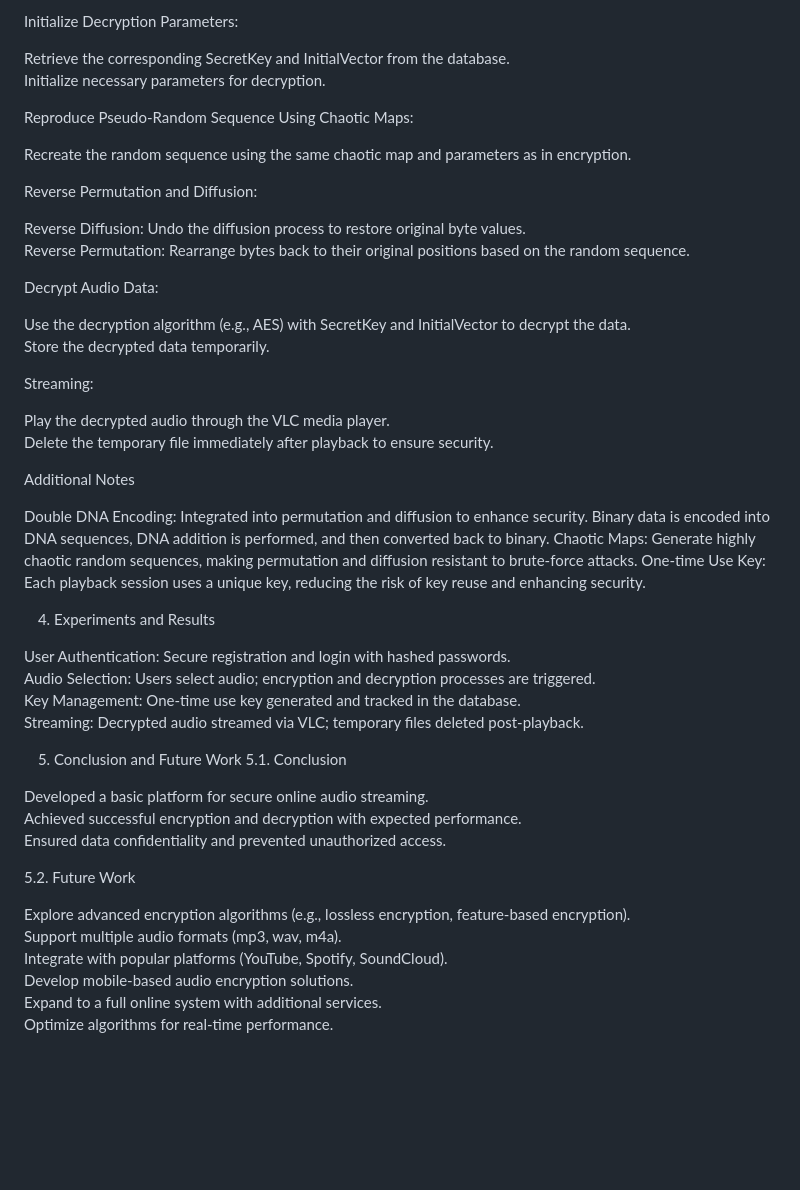
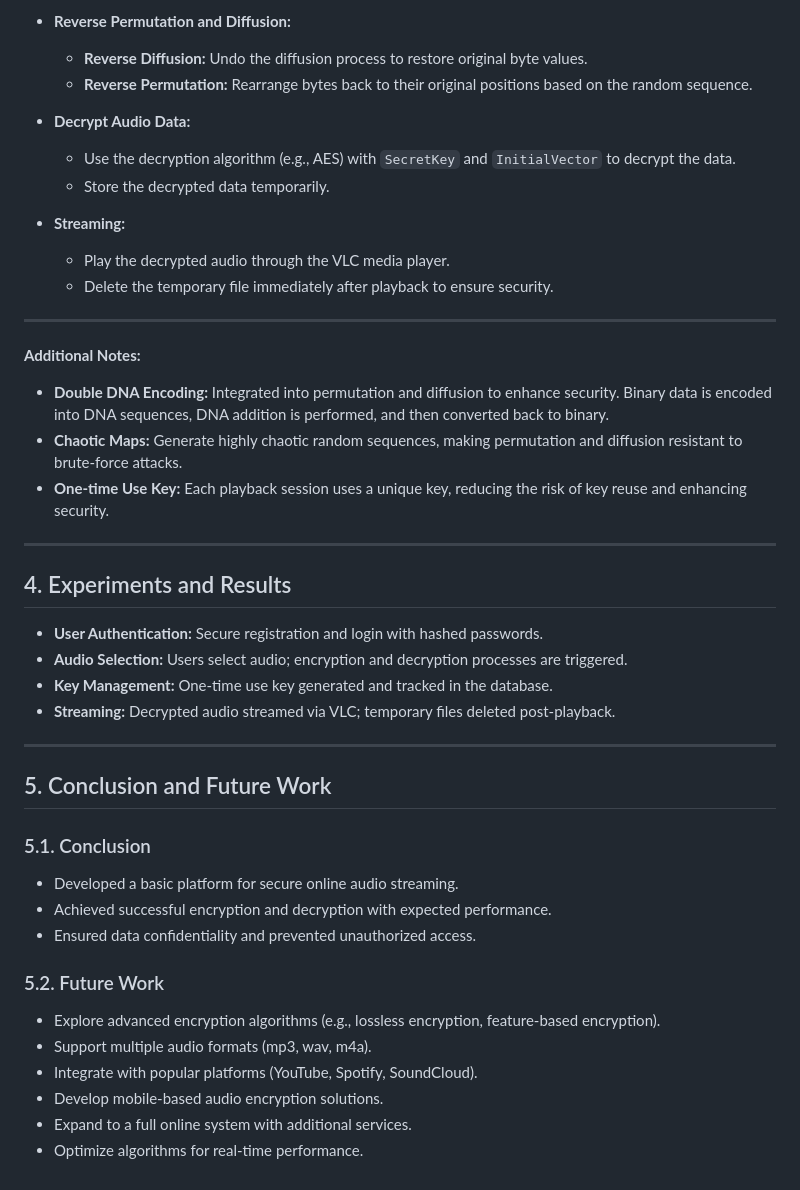
Before and after one commit to hytong05/NT219-Audio-Encryption, a Markdown page: README.MD, the part around the change printed below. Rendered like a GitHub page; blank space fills up the shorter version.

```diff
--- a/README.MD
+++ b/README.MD
@@ -176,61 +156,48 @@ Retrieve the encrypted audio file from the database.
 
-Initialize Decryption Parameters:
+- **Reverse Permutation and Diffusion:**
+  - **Reverse Diffusion:** Undo the diffusion process to restore original byte values.
+  - **Reverse Permutation:** Rearrange bytes back to their original positions based on the random sequence.
 
-Retrieve the corresponding SecretKey and InitialVector from the database.
-Initialize necessary parameters for decryption.
+- **Decrypt Audio Data:**
+  - Use the decryption algorithm (e.g., AES) with `SecretKey` and `InitialVector` to decrypt the data.
+  - Store the decrypted data temporarily.
 
+- **Streaming:**
+  - Play the decrypted audio through the VLC media player.
+  - Delete the temporary file immediately after playback to ensure security.
 
-Reproduce Pseudo-Random Sequence Using Chaotic Maps:
+---
 
-Recreate the random sequence using the same chaotic map and parameters as in encryption.
+**Additional Notes:**
 
+- **Double DNA Encoding:** Integrated into permutation and diffusion to enhance security. Binary data is encoded into DNA sequences, DNA addition is performed, and then converted back to binary.
+- **Chaotic Maps:** Generate highly chaotic random sequences, making permutation and diffusion resistant to brute-force attacks.
+- **One-time Use Key:** Each playback session uses a unique key, reducing the risk of key reuse and enhancing security.
 
-Reverse Permutation and Diffusion:
+---
 
-Reverse Diffusion: Undo the diffusion process to restore original byte values.
-Reverse Permutation: Rearrange bytes back to their original positions based on the random sequence.
+## 4. Experiments and Results
 
+- **User Authentication:** Secure registration and login with hashed passwords.
+- **Audio Selection:** Users select audio; encryption and decryption processes are triggered.
+- **Key Management:** One-time use key generated and tracked in the database.
+- **Streaming:** Decrypted audio streamed via VLC; temporary files deleted post-playback.
 
-Decrypt Audio Data:
+---
 
-Use the decryption algorithm (e.g., AES) with SecretKey and InitialVector to decrypt the data.
-Store the decrypted data temporarily.
+## 5. Conclusion and Future Work
 
+### 5.1. Conclusion
 
-Streaming:
+- Developed a basic platform for secure online audio streaming.
+- Achieved successful encryption and decryption with expected performance.
+- Ensured data confidentiality and prevented unauthorized access.
 
-Play the decrypted audio through the VLC media player.
-Delete the temporary file immediately after playback to ensure security.
+### 5.2. Future Work
 
-
-
-Additional Notes
-
-Double DNA Encoding: Integrated into permutation and diffusion to enhance security. Binary data is encoded into DNA sequences, DNA addition is performed, and then converted back to binary.
-Chaotic Maps: Generate highly chaotic random sequences, making permutation and diffusion resistant to brute-force attacks.
-One-time Use Key: Each playback session uses a unique key, reducing the risk of key reuse and enhancing security.
-
-
-4. Experiments and Results
-
-User Authentication: Secure registration and login with hashed passwords.
-Audio Selection: Users select audio; encryption and decryption processes are triggered.
-Key Management: One-time use key generated and tracked in the database.
-Streaming: Decrypted audio streamed via VLC; temporary files deleted post-playback.
-
-
-5. Conclusion and Future Work
-5.1. Conclusion
-
-Developed a basic platform for secure online audio streaming.
-Achieved successful encryption and decryption with expected performance.
-Ensured data confidentiality and prevented unauthorized access.
-
-5.2. Future Work
-
-Explore advanced encryption algorithms (e.g., lossless encryption, feature-based encryption).
-Support multiple audio formats (mp3, wav, m4a).
-Integrate with popular platforms (YouTube, Spotify, SoundCloud).
-Develop mobile-based audio encryption solutions.
-Expand to a full online system with additional services.
-Optimize algorithms for real-time performance.
+- Explore advanced encryption algorithms (e.g., lossless encryption, feature-based encryption).
+- Support multiple audio formats (mp3, wav, m4a).
+- Integrate with popular platforms (YouTube, Spotify, SoundCloud).
+- Develop mobile-based audio encryption solutions.
+- Expand to a full online system with additional services.
+- Optimize algorithms for real-time performance.
```
Also changed, not shown: other parts of README.MD (+101 -121 lines).
